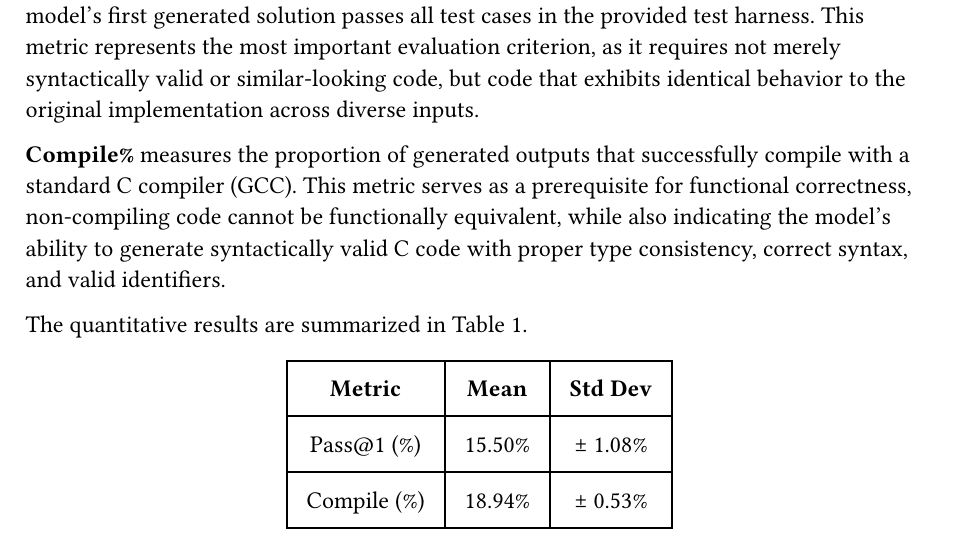
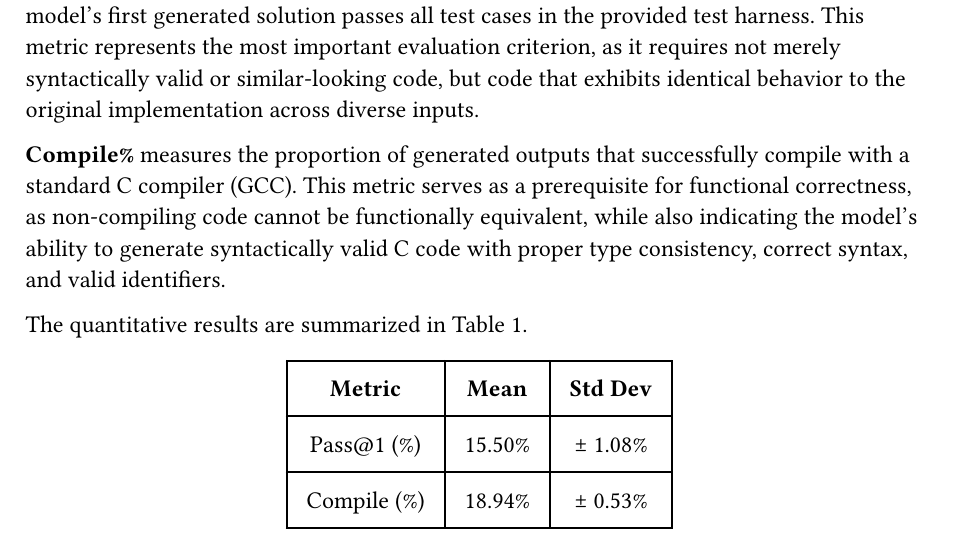
Before and after one commit to bananaprotocol/RevBench, a Typst document (thesis/thesis.typ): part of page 16 of 20, cut so that both start at the same text. Compiled offline with Typst 0.15.

Commit message:
fix(thesis): add missing as to baseline quantitative results

```diff
--- a/thesis/thesis.typ
+++ b/thesis/thesis.typ
@@ -306,7 +306,7 @@ Two primary metrics capture the baseline model's performance:
 This metric represents the most important evaluation criterion, as it requires not merely syntactically valid or similar-looking code, but code that exhibits identical behavior to the original implementation across diverse inputs.
 
 *Compile%* measures the proportion of generated outputs that successfully compile with a standard C compiler (GCC).
-This metric serves as a prerequisite for functional correctness, non-compiling code cannot be functionally equivalent, while also indicating the model's ability to generate syntactically valid C code with proper type consistency, correct syntax, and valid identifiers.
+This metric serves as a prerequisite for functional correctness, as non-compiling code cannot be functionally equivalent, while also indicating the model's ability to generate syntactically valid C code with proper type consistency, correct syntax, and valid identifiers.
 
 The quantitative results are summarized in #ref(<baseline>).
 
```
